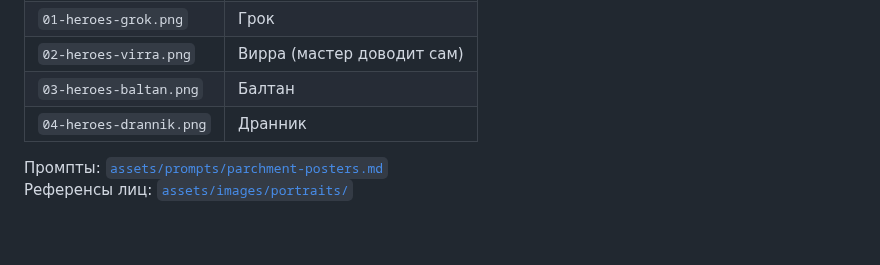
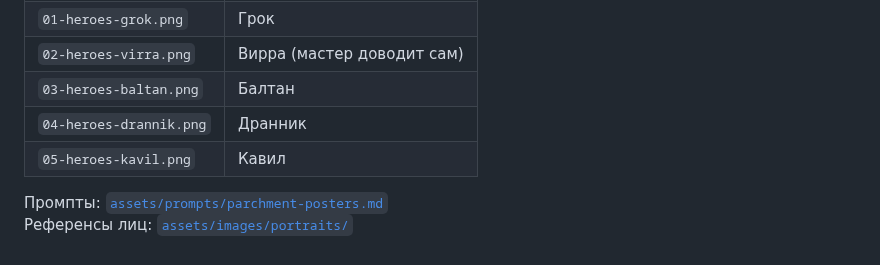
Before and after one commit to igorpogulaev485-code/Who, a Markdown page: drafts/parchment-room-posters.md, the part around the change. Rendered like a GitHub page.

```diff
--- a/drafts/parchment-room-posters.md
+++ b/drafts/parchment-room-posters.md
@@ -20,6 +20,7 @@ source: gm
 | `02-heroes-virra.png` | Вирра (мастер доводит сам) |
 | `03-heroes-baltan.png` | Балтан |
 | `04-heroes-drannik.png` | Дранник |
+| `05-heroes-kavil.png` | Кавил |
 
 Промпты: [`assets/prompts/parchment-posters.md`](../assets/prompts/parchment-posters.md)
 Референсы лиц: [`assets/images/portraits/`](../assets/images/portraits/)
```
Also changed, not shown: assets/prompts/parchment-posters.md (+15 -1 lines), assets/images/parchment-posters/05-heroes-kavil.png (added), 1 other file.
